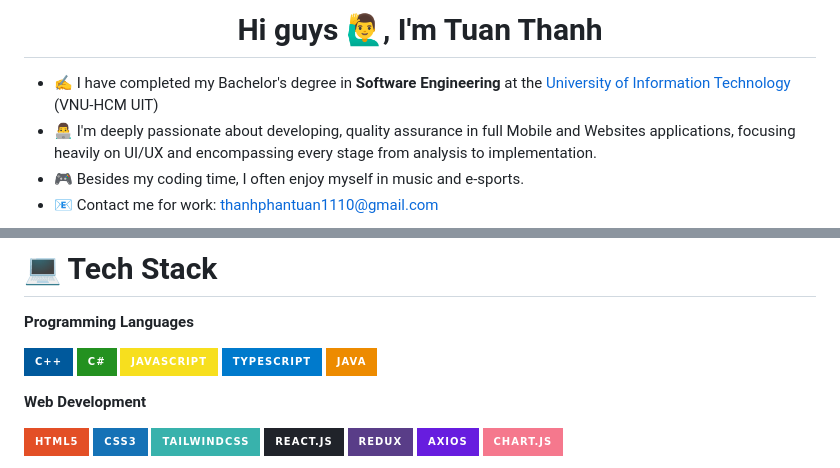
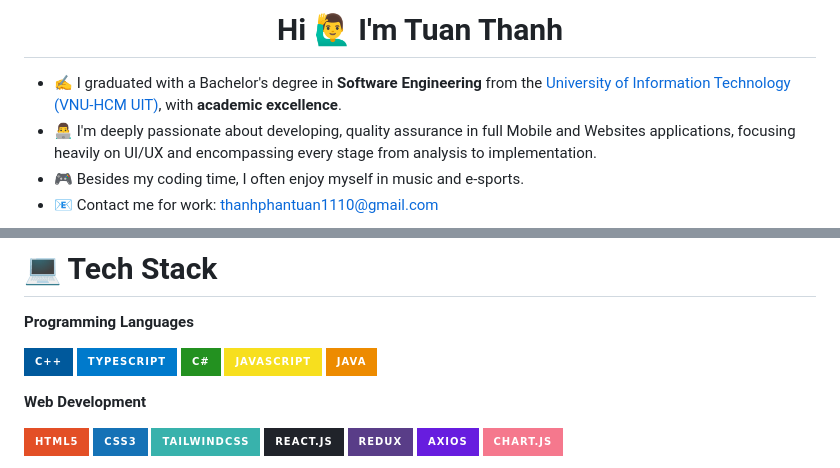
Before and after one commit to thanhpt1110/thanhpt1110, a Markdown page: README.md, 2 parts joined by grey strips. Rendered like a GitHub page; badges without logos.

```diff
--- a/README.md
+++ b/README.md
@@ -1,7 +1,7 @@
-<h1 align="center">Hi guys 🙋‍♂️, I'm Tuan Thanh</h1>
+<h1 align="center">Hi 🙋‍♂️ I'm Tuan Thanh</h1>
 
 <ul>
-    <li> ✍ I have completed my Bachelor's degree in <b>Software Engineering</b> at the <a href="https://uit.edu.vn">University of Information Technology</a> (VNU-HCM UIT)</li>
+    <li>✍ I graduated with a Bachelor's degree in <b>Software Engineering</b> from the <a href="https://uit.edu.vn">University of Information Technology (VNU-HCM UIT)</a>, with <b>academic excellence</b>.</li>
     <li> 👨‍💻 I'm deeply passionate about developing, quality assurance in full Mobile and Websites applications, focusing heavily on UI/UX and encompassing every stage from analysis to implementation.</li>
     <li> 🎮 Besides my coding time, I often enjoy myself in music and e-sports.</li>
     <li> 📧 Contact me for work: <a href="mailto:thanhphantuan1110@gmail.com">thanhphantuan1110@gmail.com</a></li>
@@ -20,9 +20,9 @@
 **Programming Languages**
 
 ![C++](https://img.shields.io/badge/C%2B%2B-00599C?style=for-the-badge&logo=c%2B%2B&logoColor=white)
+![Typescript](https://img.shields.io/badge/TypeScript-007ACC?style=for-the-badge&logo=typescript&logoColor=white)
 ![C#](https://img.shields.io/badge/C%23-239120?style=for-the-badge&logo=csharp&logoColor=white)
 ![JavaScript](https://img.shields.io/badge/JavaScript-F7DF1E?style=for-the-badge&logo=javascript&logoColor=black)
-![Typescript](https://img.shields.io/badge/TypeScript-007ACC?style=for-the-badge&logo=typescript&logoColor=white)
 ![Java](https://img.shields.io/badge/Java-ED8B00?style=for-the-badge&logo=openjdk&logoColor=white)
 
 **Web Development**
```
Also changed, not shown: other parts of README.md (+5 -5 lines).
